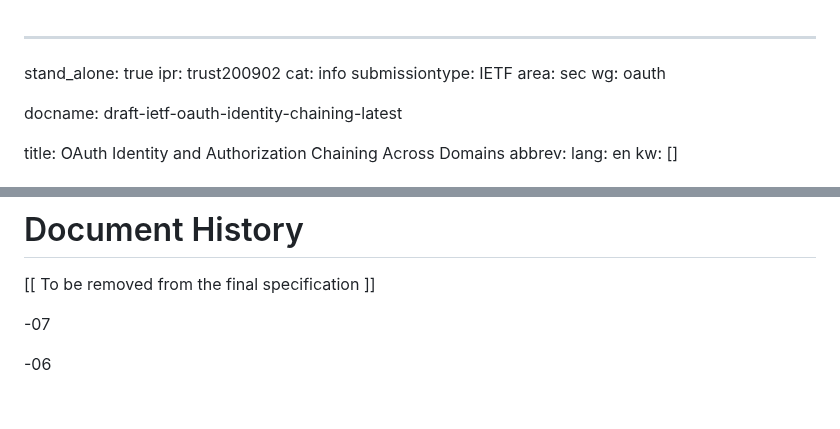
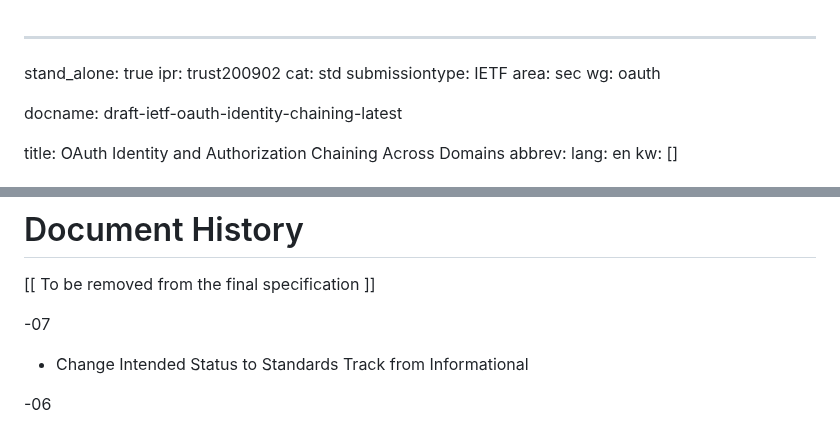
Before and after one commit to oauth-wg/oauth-identity-chaining, a Markdown page: draft-ietf-oauth-identity-chaining.md, 2 parts joined by grey strips. GitHub-like rendering; blank space fills up the shorter version.

Commit message:
Change to "Standards Track" (#177)
* Change to "Standards Track"

See issue #175

* doc history about it too

* fix

---------

Co-authored-by: Brian Campbell <71398439+bc-pi@users.noreply.github.com>

```diff
--- a/draft-ietf-oauth-identity-chaining.md
+++ b/draft-ietf-oauth-identity-chaining.md
@@ -1,7 +1,7 @@
 ---
 stand_alone: true
 ipr: trust200902
-cat: info
+cat: std
 submissiontype: IETF
 area: sec
 wg: oauth
@@ -541,6 +541,7 @@ The editors would like to thank Patrick Harding, Joe Jubinski, Watson Ladd, Just
 
 -07
 
+* Change Intended Status to Standards Track from Informational
 
 -06
 
```
